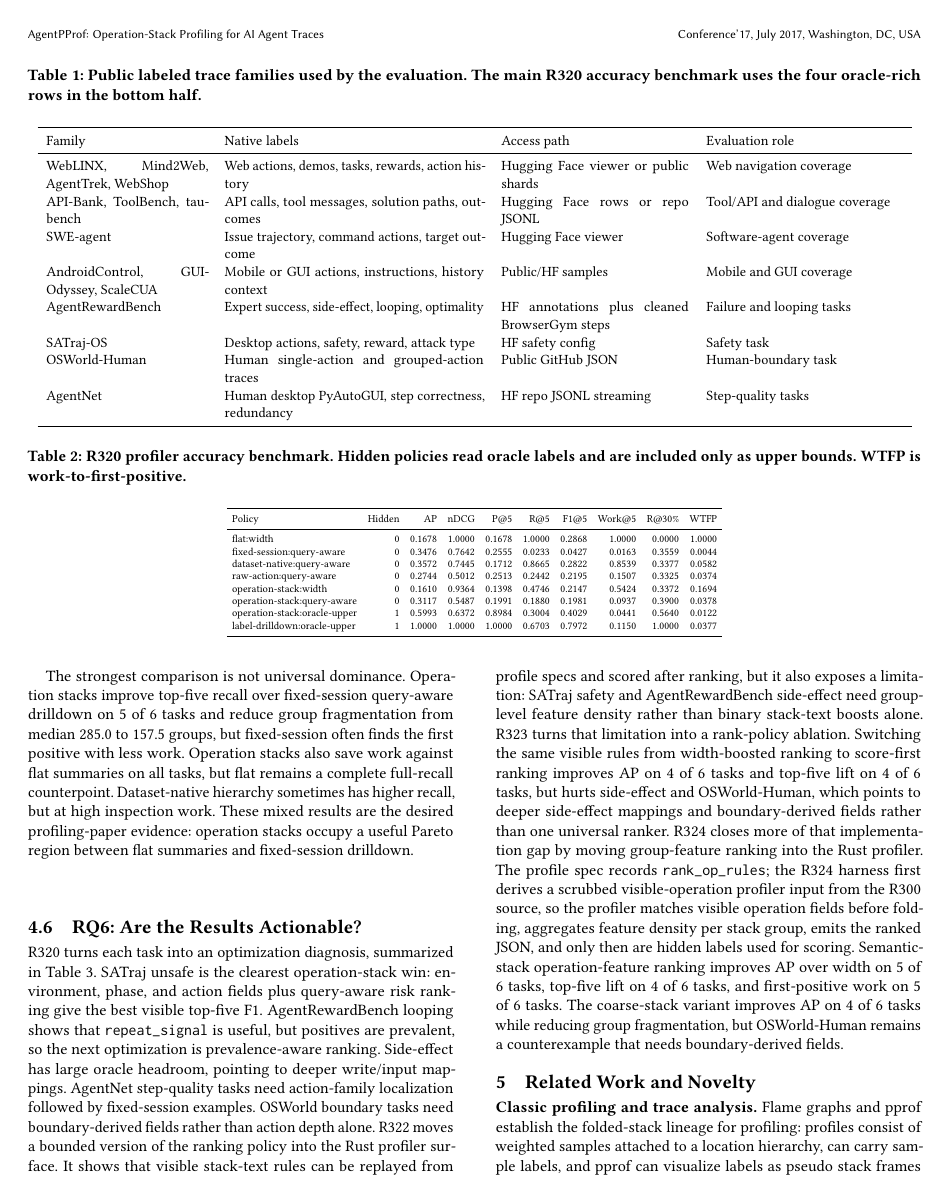
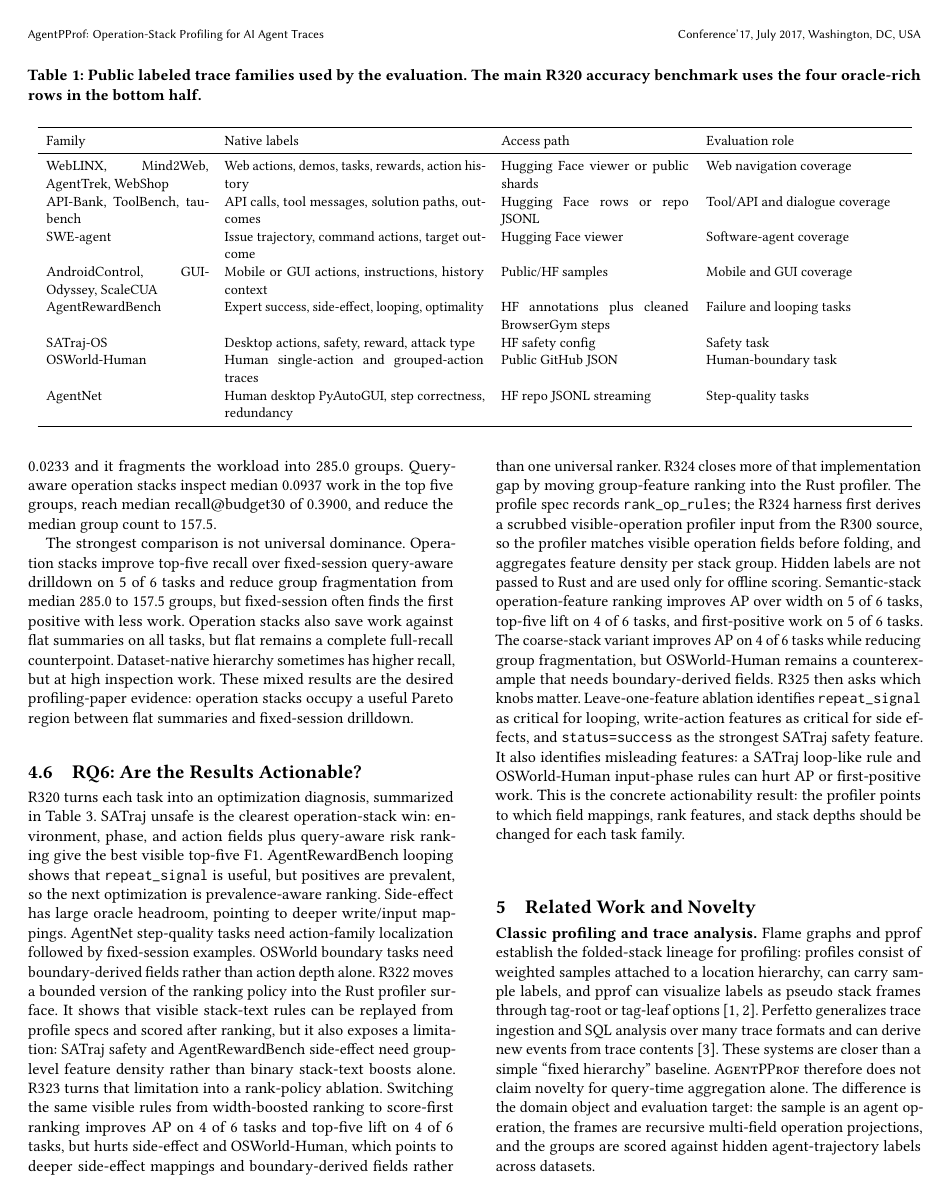
Before and after one commit to yunwei37/agentpprof-paper, a LaTeX paper (main.tex): page 3 of 5. Compiled offline with pdfLaTeX.

Commit message:
Document rank-feature ablation probe

```diff
--- a/main.tex
+++ b/main.tex
@@ -308,12 +313,20 @@ R324 closes more of that implementation gap by moving group-feature ranking
 into the Rust profiler. The profile spec records \texttt{rank\_op\_rules}; the
 R324 harness first derives a scrubbed visible-operation profiler input from the
 R300 source, so the profiler matches visible operation fields before folding,
-aggregates feature density per stack group, emits the ranked JSON, and only then
-are hidden labels used for scoring. Semantic-stack operation-feature ranking improves AP over
-width on 5 of 6 tasks, top-five lift on 4 of 6 tasks, and first-positive work
-on 5 of 6 tasks. The coarse-stack variant improves AP on 4 of 6 tasks while
+and aggregates feature density per stack group. Hidden labels are not passed to
+Rust and are used only for offline scoring. Semantic-stack operation-feature
+ranking improves AP over width on 5 of 6 tasks, top-five lift on 4 of 6 tasks,
+and first-positive work on 5 of 6 tasks. The coarse-stack variant improves AP
+on 4 of 6 tasks while
 reducing group fragmentation, but OSWorld-Human remains a counterexample that
 needs boundary-derived fields.
+R325 then asks which knobs matter. Leave-one-feature ablation identifies
+\texttt{repeat\_signal} as critical for looping, write-action features as
+critical for side effects, and \texttt{status=success} as the strongest SATraj
+safety feature. It also identifies misleading features: a SATraj loop-like rule
+and OSWorld-Human input-phase rules can hurt AP or first-positive work. This is
+the concrete actionability result: the profiler points to which field mappings,
+rank features, and stack depths should be changed for each task family.
 
 \begin{table*}[t]
 \centering
```
Also changed, not shown: main.pdf, main.tex (18 more changed lines).
